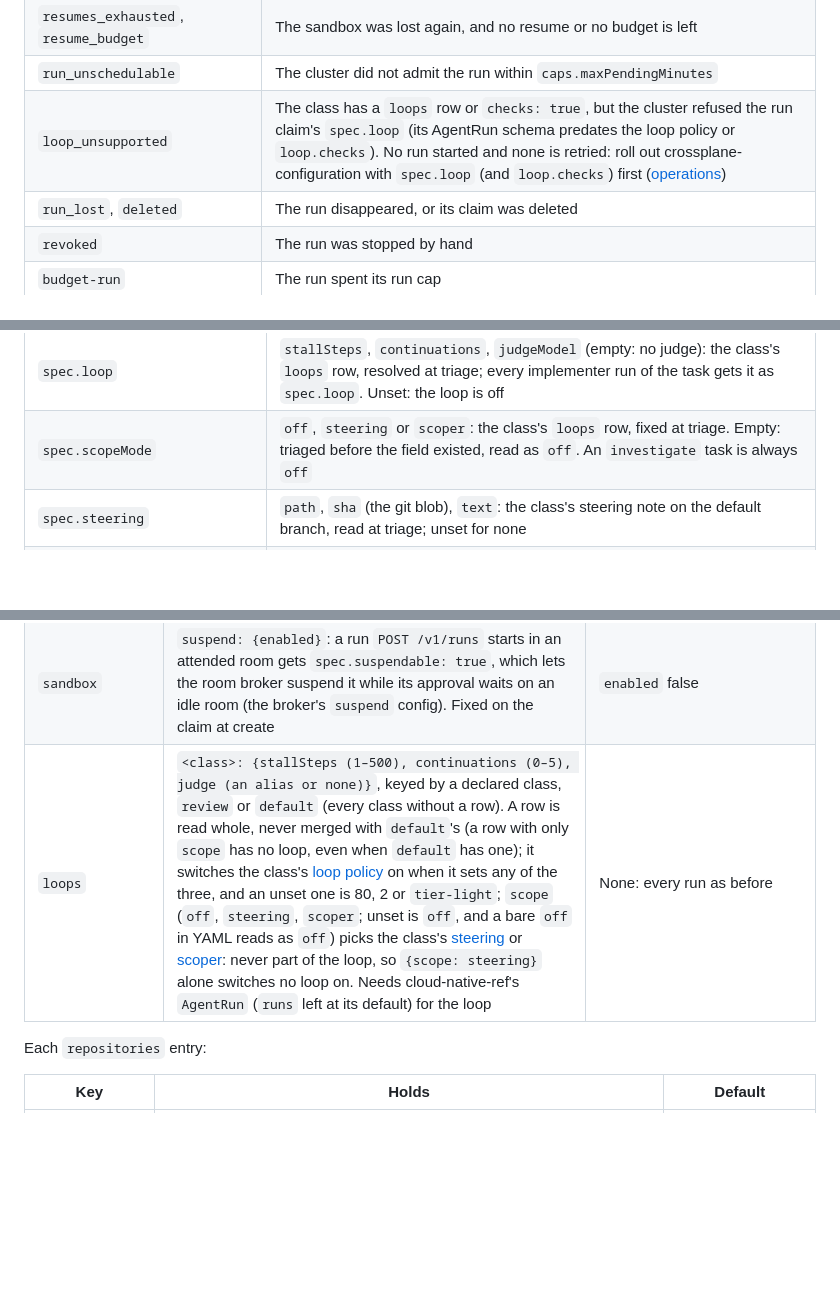
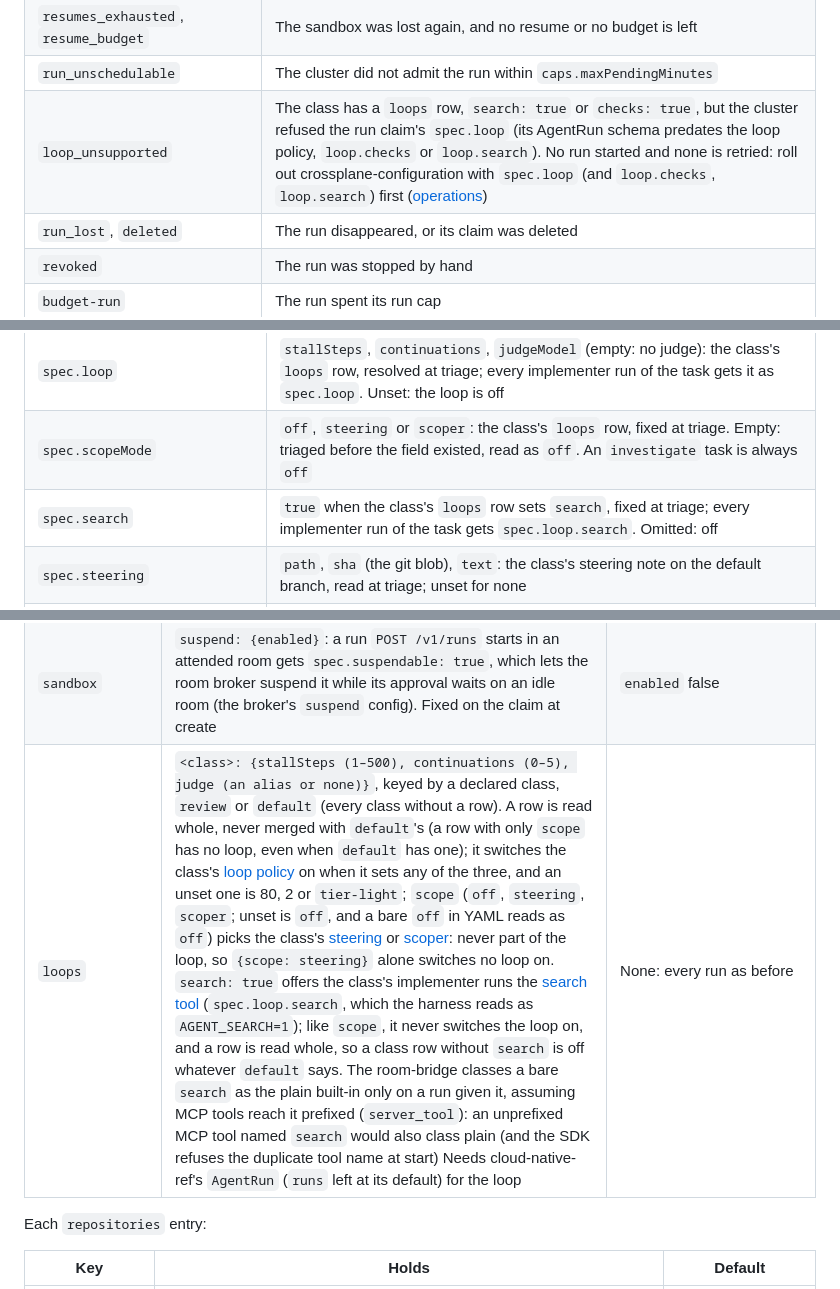
Before and after one commit to Smana/agent-platform, a Markdown page: docs/factory.md, 3 parts joined by grey strips. GitHub-like rendering; blank space fills up the shorter version.

Commit message:
docs(factory): loops.<class>.search, spec.search and its rollout

```diff
--- a/docs/factory.md
+++ b/docs/factory.md
@@ -208,7 +208,7 @@ every maintainer.
 | `pod_lost`, `Disrupted`, `PodLost`, `PodFailed` | The sandbox failed or was lost and was not resumed. A sandbox lost to its node is resumed by itself, up to `resume.maxPerTask` times |
 | `resumes_exhausted`, `resume_budget` | The sandbox was lost again, and no resume or no budget is left |
 | `run_unschedulable` | The cluster did not admit the run within `caps.maxPendingMinutes` |
-| `loop_unsupported` | The class has a `loops` row or `checks: true`, but the cluster refused the run claim's `spec.loop` (its AgentRun schema predates the loop policy or `loop.checks`). No run started and none is retried: roll out crossplane-configuration with `spec.loop` (and `loop.checks`) first ([operations](operations.md)) |
+| `loop_unsupported` | The class has a `loops` row, `search: true` or `checks: true`, but the cluster refused the run claim's `spec.loop` (its AgentRun schema predates the loop policy, `loop.checks` or `loop.search`). No run started and none is retried: roll out crossplane-configuration with `spec.loop` (and `loop.checks`, `loop.search`) first ([operations](operations.md)) |
 | `run_lost`, `deleted` | The run disappeared, or its claim was deleted |
 | `revoked` | The run was stopped by hand |
 | `budget-run` | The run spent its run cap |
@@ -596,6 +596,7 @@ creating it twice is the dedup. Source: `api/factory/v1alpha1/task_types.go`.
 | `spec.budget` | `tier`, `model`, `runTokens` (≤ 5,000,000), `taskTokens`, `runMinutes` (≤ 480), `runMicroUSD`, `taskMicroUSD` (0: the token caps) |
 | `spec.loop` | `stallSteps`, `continuations`, `judgeModel` (empty: no judge): the class's `loops` row, resolved at triage; every implementer run of the task gets it as `spec.loop`. Unset: the loop is off |
 | `spec.scopeMode` | `off`, `steering` or `scoper`: the class's `loops` row, fixed at triage. Empty: triaged before the field existed, read as `off`. An `investigate` task is always `off` |
+| `spec.search` | `true` when the class's `loops` row sets `search`, fixed at triage; every implementer run of the task gets `spec.loop.search`. Omitted: off |
 | `spec.steering` | `path`, `sha` (the git blob), `text`: the class's steering note on the default branch, read at triage; unset for none |
 | `status.phase`, `status.reason`, `status.phaseSince` | The phase above, why, and since when |
 | `status.classification` | The classifier's `tier`, `confidence`, `classifier`, `fallback` (`none`, `default`, `static`), `shadow` verdicts, `control` (forced to `frontier`) and `fit` (scored at the end) |
@@ -652,7 +653,7 @@ human-authored pull request changes it. Source: `internal/factory/config/config.
 | `api` | `listen` (the chart's `api` port is `:8082`), `humanIssuer`, `humanJWKS`, `clientIDFiles`; `groups: {admin, member}`, the two groups the API admits; `systemIssuer`, `systemJWKS` (both or neither), `systemPrincipals`; `systemRepositories: {<principal>: [owner/name]}`, the listed repositories each system principal may start runs on; `access: {readerFile, ttl}`, the ZITADEL reader that resolves a human caller to their GitHub login (`ttl` at most 5m) | Required but `groups`, `access` and the system keys; `groups` defaults to `agents-admin` and `agents-member`, the broker's values. Without `access` every human run is refused |
 | `runlore` | `listen`, `tokenFile`, `minConfidence` (0–1], `dailyCap`; `repository`, the listed repository its issues and tasks go to | Required but `repository`, which defaults to the first entry |
 | `sandbox` | `suspend: {enabled}`: a run `POST /v1/runs` starts in an attended room gets `spec.suspendable: true`, which lets the room broker suspend it while its approval waits on an idle room (the broker's `suspend` config). Fixed on the claim at create | `enabled` false |
-| `loops` | `<class>: {stallSteps (1–500), continuations (0–5), judge (an alias or none)}`, keyed by a declared class, `review` or `default` (every class without a row). A row is read whole, never merged with `default`'s (a row with only `scope` has no loop, even when `default` has one); it switches the class's [loop policy](https://github.com/Smana/ai-native-ref/blob/main/docs/superpowers/specs/2026-10-21-loops-and-teams-design.md) on when it sets any of the three, and an unset one is 80, 2 or `tier-light`; `scope` (`off`, `steering`, `scoper`; unset is `off`, and a bare `off` in YAML reads as `off`) picks the class's [steering](#steering) or [scoper](#the-scoper): never part of the loop, so `{scope: steering}` alone switches no loop on. Needs cloud-native-ref's `AgentRun` (`runs` left at its default) for the loop | None: every run as before |
+| `loops` | `<class>: {stallSteps (1–500), continuations (0–5), judge (an alias or none)}`, keyed by a declared class, `review` or `default` (every class without a row). A row is read whole, never merged with `default`'s (a row with only `scope` has no loop, even when `default` has one); it switches the class's [loop policy](https://github.com/Smana/ai-native-ref/blob/main/docs/superpowers/specs/2026-10-21-loops-and-teams-design.md) on when it sets any of the three, and an unset one is 80, 2 or `tier-light`; `scope` (`off`, `steering`, `scoper`; unset is `off`, and a bare `off` in YAML reads as `off`) picks the class's [steering](#steering) or [scoper](#the-scoper): never part of the loop, so `{scope: steering}` alone switches no loop on. `search: true` offers the class's implementer runs the [search tool](../images/agent-harness/README.md) (`spec.loop.search`, which the harness reads as `AGENT_SEARCH=1`); like `scope`, it never switches the loop on, and a row is read whole, so a class row without `search` is off whatever `default` says. The room-bridge classes a bare `search` as the plain built-in only on a run given it, assuming MCP tools reach it prefixed (`server_tool`): an unprefixed MCP tool named `search` would also class plain (and the SDK refuses the duplicate tool name at start) Needs cloud-native-ref's `AgentRun` (`runs` left at its default) for the loop | None: every run as before |
 
 Each `repositories` entry:
 
```
Also changed, not shown: docs/operations.md (+1 -1 lines).
